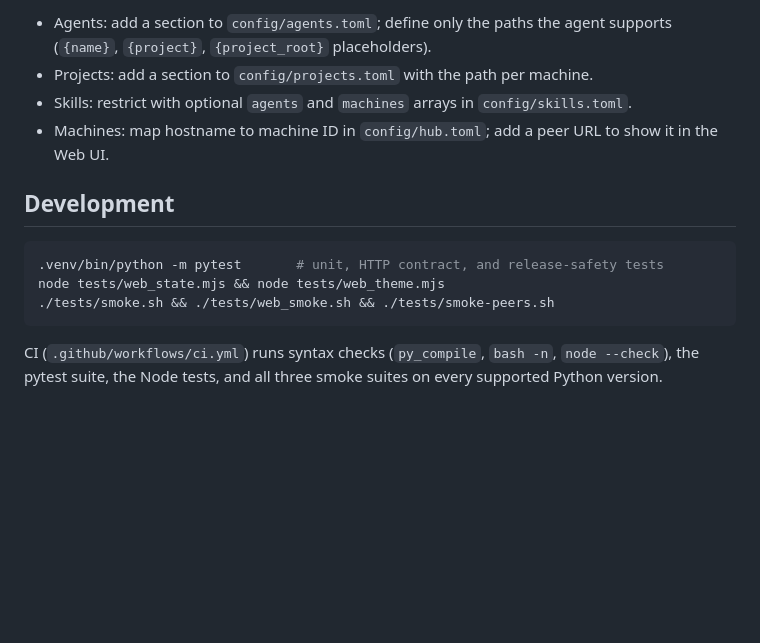
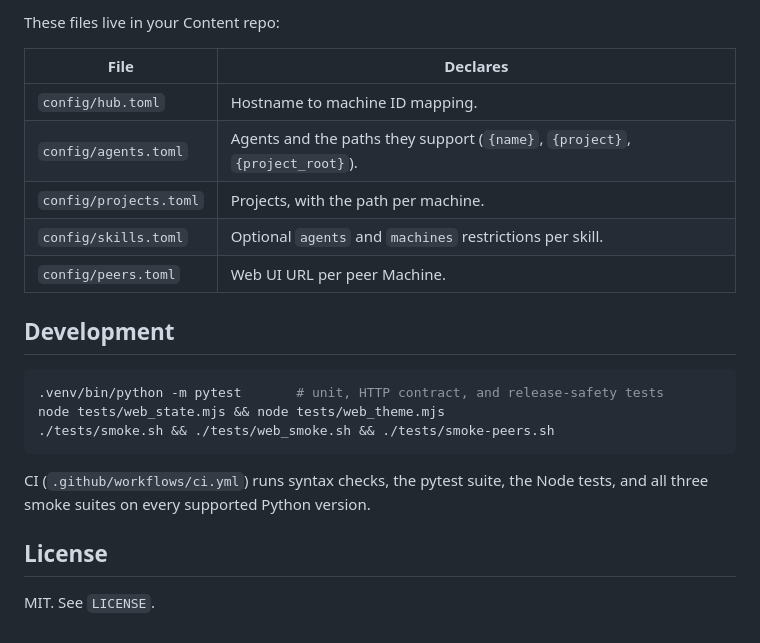
Before and after one commit to itaprac/agent-hub, a Markdown page: README.md, the part around one of its changes. GitHub-like rendering; blank space fills up the shorter version.

````diff
--- a/README.md
+++ b/README.md
@@ -52,8 +60,13 @@ Open `http://127.0.0.1:7337/`. The Web UI shows machine cards (Apply, Sync, dry-
 
-- Agents: add a section to `config/agents.toml`; define only the paths the agent supports (`{name}`, `{project}`, `{project_root}` placeholders).
-- Projects: add a section to `config/projects.toml` with the path per machine.
-- Skills: restrict with optional `agents` and `machines` arrays in `config/skills.toml`.
-- Machines: map hostname to machine ID in `config/hub.toml`; add a peer URL to show it in the Web UI.
+These files live in your Content repo:
+
+| File | Declares |
+|---|---|
+| `config/hub.toml` | Hostname to machine ID mapping. |
+| `config/agents.toml` | Agents and the paths they support (`{name}`, `{project}`, `{project_root}`). |
+| `config/projects.toml` | Projects, with the path per machine. |
+| `config/skills.toml` | Optional `agents` and `machines` restrictions per skill. |
+| `config/peers.toml` | Web UI URL per peer Machine. |
 
 ## Development
 
@@ -63,4 +76,8 @@ node tests/web_state.mjs && node tests/web_theme.mjs
 ./tests/smoke.sh && ./tests/web_smoke.sh && ./tests/smoke-peers.sh
 ```
 
-CI (`.github/workflows/ci.yml`) runs syntax checks (`py_compile`, `bash -n`, `node --check`), the pytest suite, the Node tests, and all three smoke suites on every supported Python version.
+CI (`.github/workflows/ci.yml`) runs syntax checks, the pytest suite, the Node tests, and all three smoke suites on every supported Python version.
+
+## License
+
+MIT. See `LICENSE`.
````
Also changed, not shown: other parts of README.md (+21 -13 lines).
